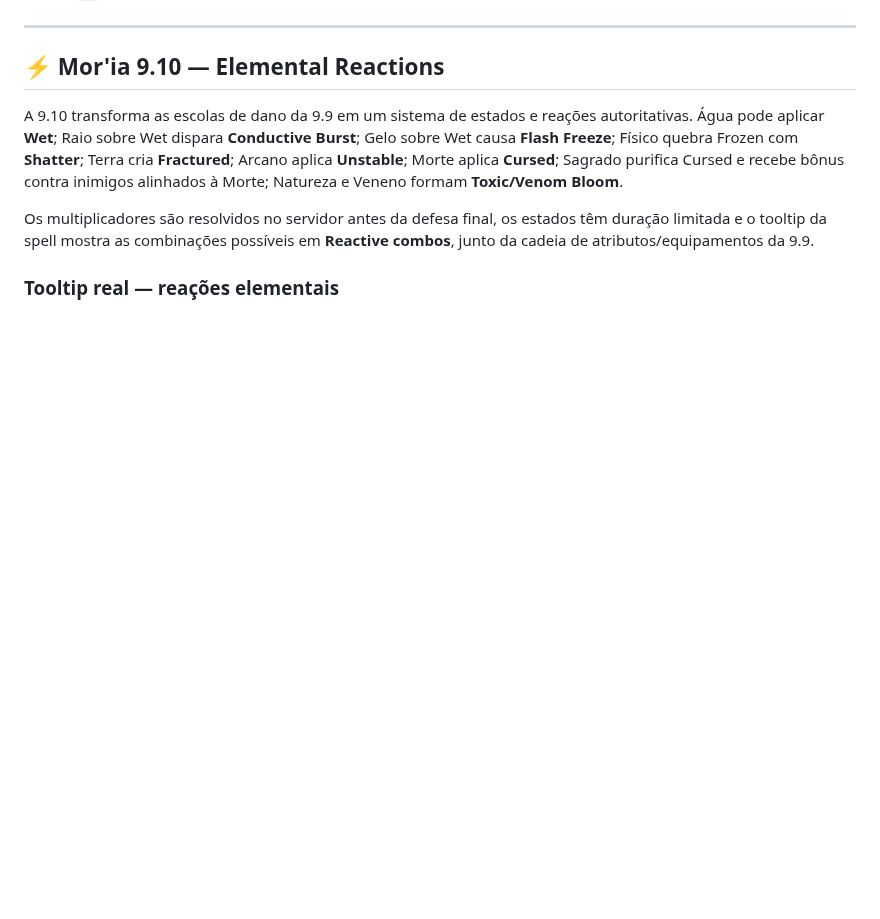
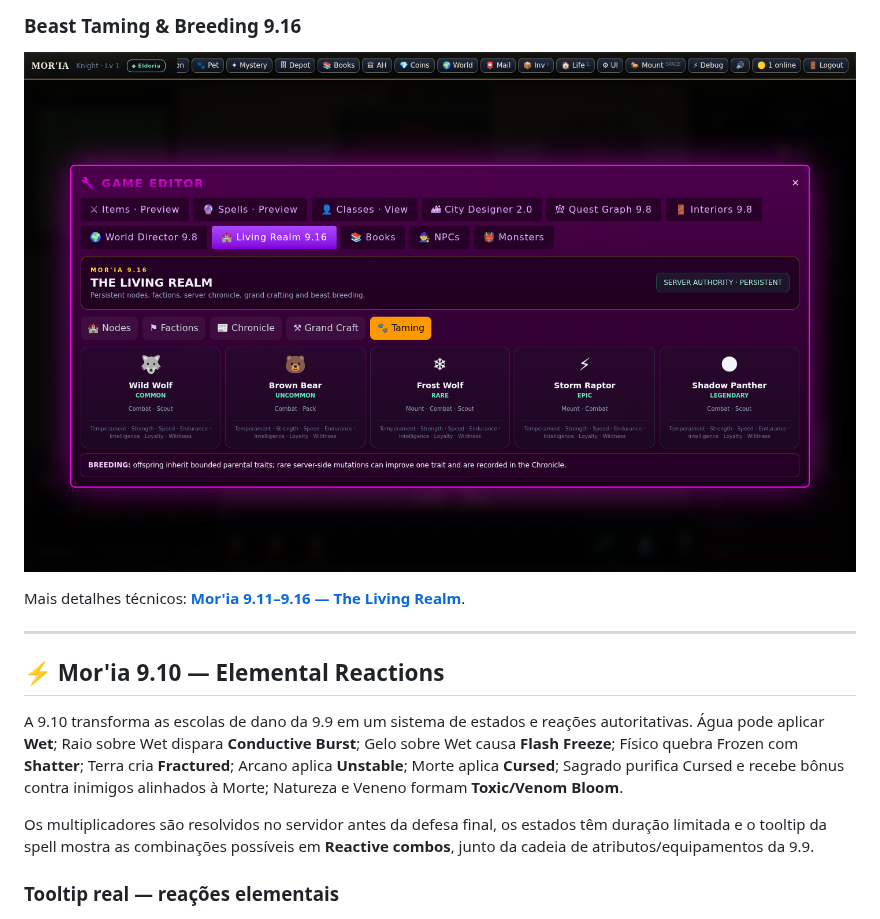
Before and after one commit to EntropiaEKaos/mmorpg-tst, a Markdown page: README.md, the part around one of its changes. GitHub-like rendering; pictures changed too: docs/screenshots/moria-9-16-taming-breeding.png (added); blank space fills up the shorter version.

```diff
--- a/README.md
+++ b/README.md
@@ -32,3 +61,8 @@ Todo esse conteúdo é materializado no ContentDB e pode ser criado/editado/remo
+### Beast Taming & Breeding 9.16
+
+![Mor'ia 9.16 Taming and Breeding](docs/screenshots/moria-9-16-taming-breeding.png)
+
+Mais detalhes técnicos: **[Mor'ia 9.11–9.16 — The Living Realm](docs/MORIA_9_11_9_16_LIVING_REALM.md)**.
 
 ---
 
```
Also changed, not shown: other parts of README.md (+30 -1 lines), docs/MORIA_9_11_9_16_LIVING_REALM.md (added, +58 -0 lines), docs/screenshots/moria-9-16-chronicle.png (added), docs/screenshots/moria-9-16-factions.png (added), docs/screenshots/moria-9-16-gameplay.png (added), docs/screenshots/moria-9-16-grand-crafting.png (added), docs/screenshots/moria-9-16-living-nodes.png (added).
